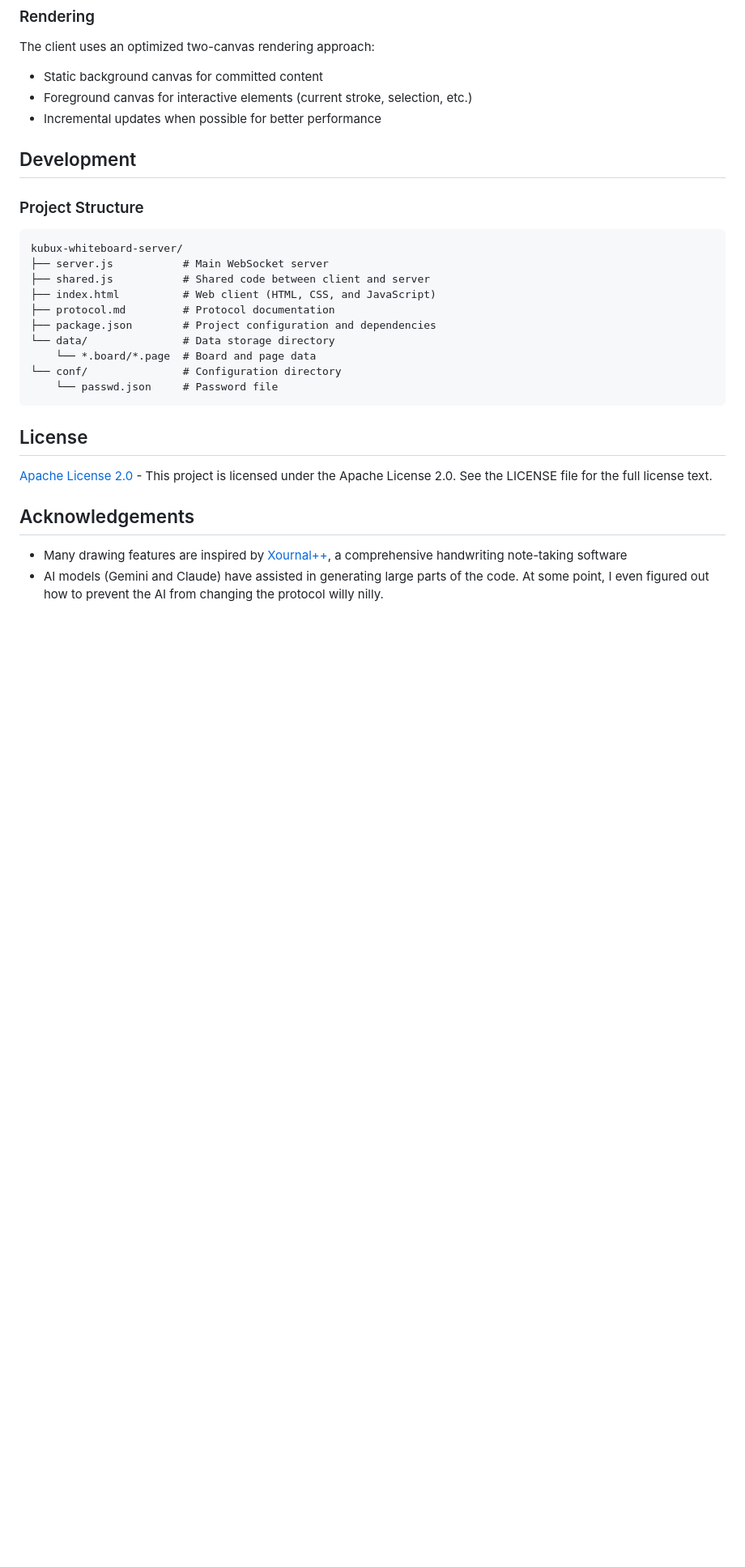
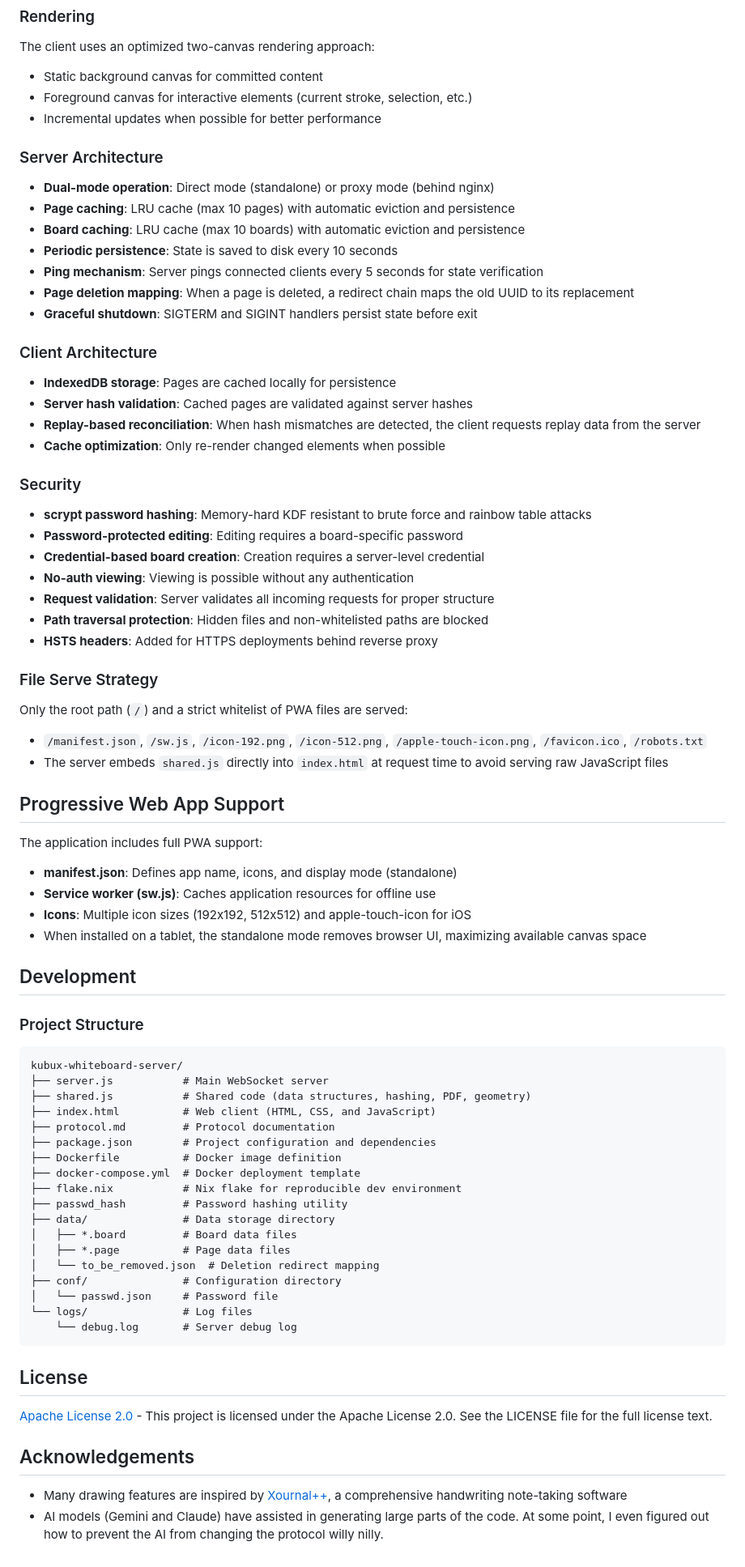
Before and after one commit to k-u-bux/kubux-whiteboard-server, a Markdown page: readme.md, the part around one of its changes. Shown at 81% size. Rendered like a GitHub page; blank space fills up the shorter version.

````diff
--- a/readme.md
+++ b/readme.md
@@ -242,6 +267,47 @@ The client uses an optimized two-canvas rendering approach:
 - Foreground canvas for interactive elements (current stroke, selection, etc.)
 - Incremental updates when possible for better performance
 
+### Server Architecture
+
+- **Dual-mode operation**: Direct mode (standalone) or proxy mode (behind nginx)
+- **Page caching**: LRU cache (max 10 pages) with automatic eviction and persistence
+- **Board caching**: LRU cache (max 10 boards) with automatic eviction and persistence
+- **Periodic persistence**: State is saved to disk every 10 seconds
+- **Ping mechanism**: Server pings connected clients every 5 seconds for state verification
+- **Page deletion mapping**: When a page is deleted, a redirect chain maps the old UUID to its replacement
+- **Graceful shutdown**: SIGTERM and SIGINT handlers persist state before exit
+
+### Client Architecture
+
+- **IndexedDB storage**: Pages are cached locally for persistence
+- **Server hash validation**: Cached pages are validated against server hashes
+- **Replay-based reconciliation**: When hash mismatches are detected, the client requests replay data from the server
+- **Cache optimization**: Only re-render changed elements when possible
+
+### Security
+
+- **scrypt password hashing**: Memory-hard KDF resistant to brute force and rainbow table attacks
+- **Password-protected editing**: Editing requires a board-specific password
+- **Credential-based board creation**: Creation requires a server-level credential
+- **No-auth viewing**: Viewing is possible without any authentication
+- **Request validation**: Server validates all incoming requests for proper structure
+- **Path traversal protection**: Hidden files and non-whitelisted paths are blocked
+- **HSTS headers**: Added for HTTPS deployments behind reverse proxy
+
+### File Serve Strategy
+
+Only the root path (`/`) and a strict whitelist of PWA files are served:
+- `/manifest.json`, `/sw.js`, `/icon-192.png`, `/icon-512.png`, `/apple-touch-icon.png`, `/favicon.ico`, `/robots.txt`
+- The server embeds `shared.js` directly into `index.html` at request time to avoid serving raw JavaScript files
+
+## Progressive Web App Support
+
+The application includes full PWA support:
+- **manifest.json**: Defines app name, icons, and display mode (standalone)
+- **Service worker (sw.js)**: Caches application resources for offline use
+- **Icons**: Multiple icon sizes (192x192, 512x512) and apple-touch-icon for iOS
+- When installed on a tablet, the standalone mode removes browser UI, maximizing available canvas space
+
 ## Development
 
 ### Project Structure
@@ -249,14 +315,22 @@ The client uses an optimized two-canvas rendering approach:
 ```
 kubux-whiteboard-server/
 ├── server.js           # Main WebSocket server
-├── shared.js           # Shared code between client and server
+├── shared.js           # Shared code (data structures, hashing, PDF, geometry)
 ├── index.html          # Web client (HTML, CSS, and JavaScript)
 ├── protocol.md         # Protocol documentation
 ├── package.json        # Project configuration and dependencies
-└── data/               # Data storage directory
-    └── *.board/*.page  # Board and page data
-└── conf/               # Configuration directory
-    └── passwd.json     # Password file
+├── Dockerfile          # Docker image definition
+├── docker-compose.yml  # Docker deployment template
+├── flake.nix           # Nix flake for reproducible dev environment
+├── passwd_hash         # Password hashing utility
+├── data/               # Data storage directory
+│   ├── *.board         # Board data files
+│   ├── *.page          # Page data files
+│   └── to_be_removed.json  # Deletion redirect mapping
+├── conf/               # Configuration directory
+│   └── passwd.json     # Password file
+└── logs/               # Log files
+    └── debug.log       # Server debug log
 ```
 
 
````
Also changed, not shown: other parts of readme.md (+34 -9 lines).
